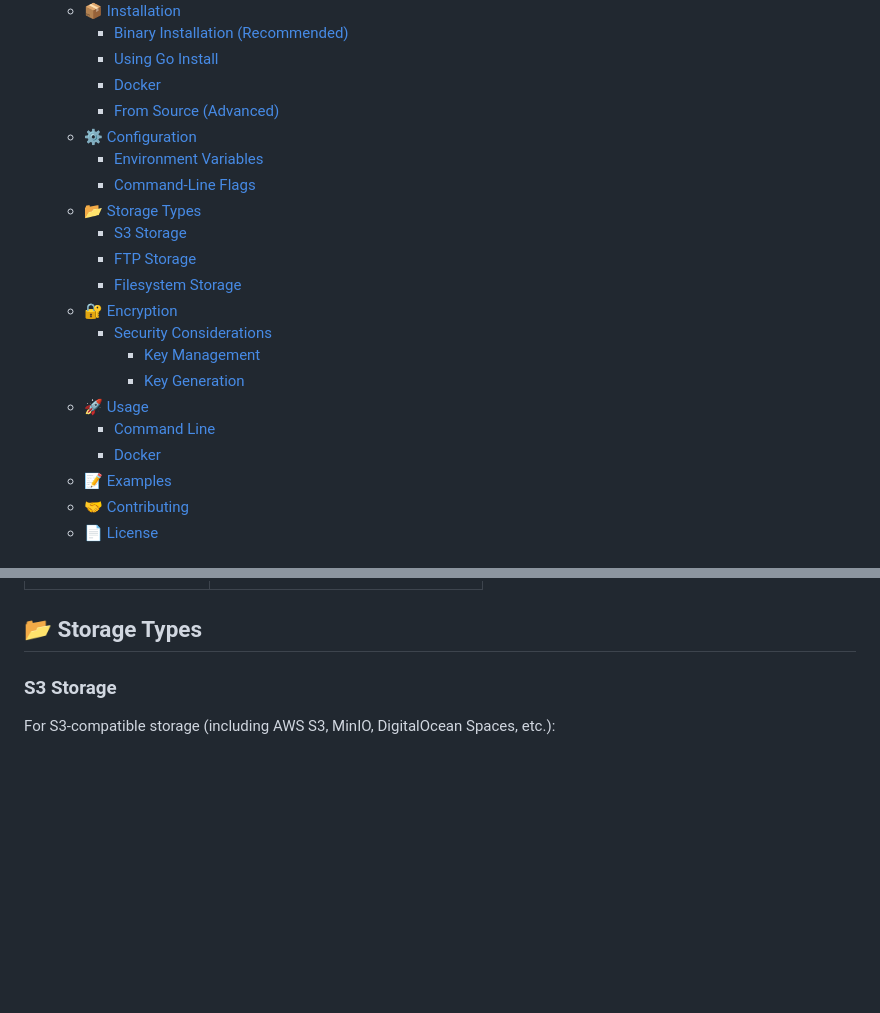
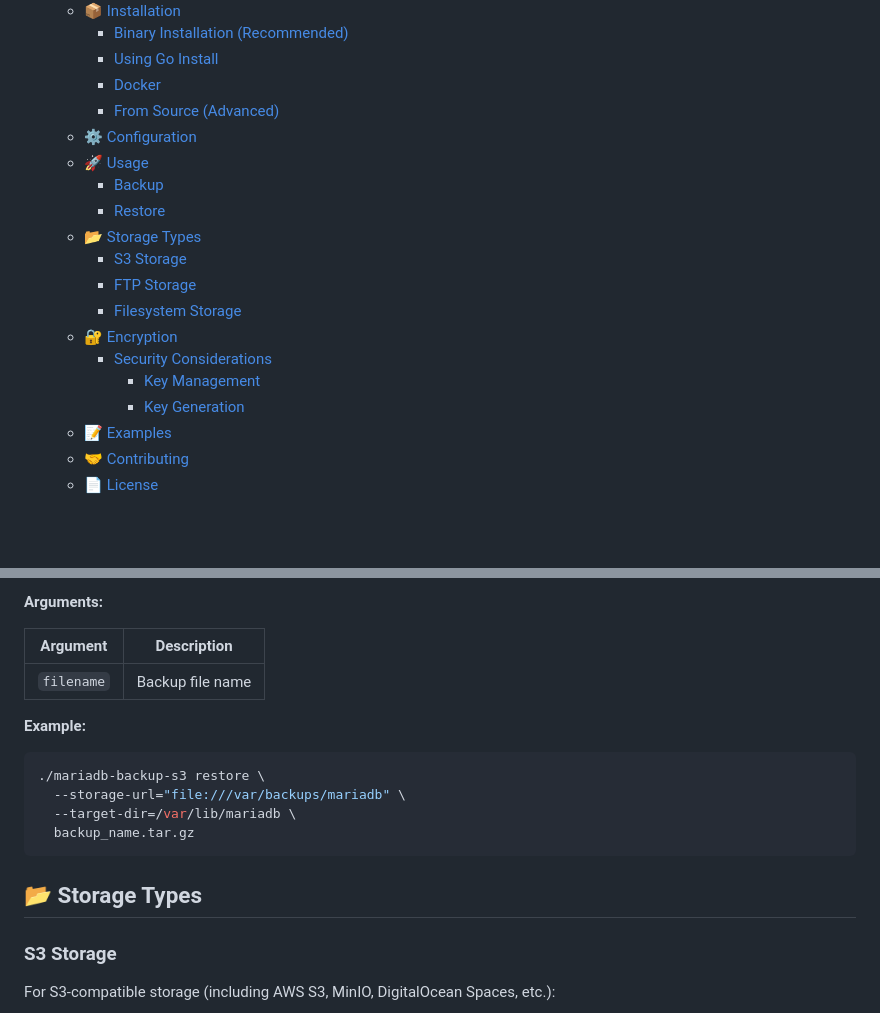
Before and after one commit to capcom6/mariadb-backup-s3, a Markdown page: README.md, 2 parts joined by grey strips. Drawn GitHub-style; blank space fills up the shorter version.

````diff
--- a/README.md
+++ b/README.md
@@ -18,8 +18,9 @@
     - [Docker](#docker)
     - [From Source (Advanced)](#from-source-advanced)
   - [⚙️ Configuration](#️-configuration)
-    - [Environment Variables](#environment-variables)
-    - [Command-Line Flags](#command-line-flags)
+  - [🚀 Usage](#-usage)
+    - [Backup](#backup)
+    - [Restore](#restore)
   - [📂 Storage Types](#-storage-types)
     - [S3 Storage](#s3-storage)
     - [FTP Storage](#ftp-storage)
@@ -28,9 +29,6 @@
     - [Security Considerations](#security-considerations)
       - [Key Management](#key-management)
       - [Key Generation](#key-generation)
-  - [🚀 Usage](#-usage)
-    - [Command Line](#command-line)
-    - [Docker](#docker-1)
   - [📝 Examples](#-examples)
   - [🤝 Contributing](#-contributing)
   - [📄 License](#-license)
@@ -169,3 +195,17 @@ Override any configuration with flags:
+**Arguments:**
+
+| Argument   | Description      |
+| ---------- | ---------------- |
+| `filename` | Backup file name |
+
+**Example:**
+
+```shell
+./mariadb-backup-s3 restore \
+  --storage-url="file:///var/backups/mariadb" \
+  --target-dir=/var/lib/mariadb \
+  backup_name.tar.gz
+```
 
 
 ## 📂 Storage Types
````
Also changed, not shown: other parts of README.md (+70 -71 lines).
